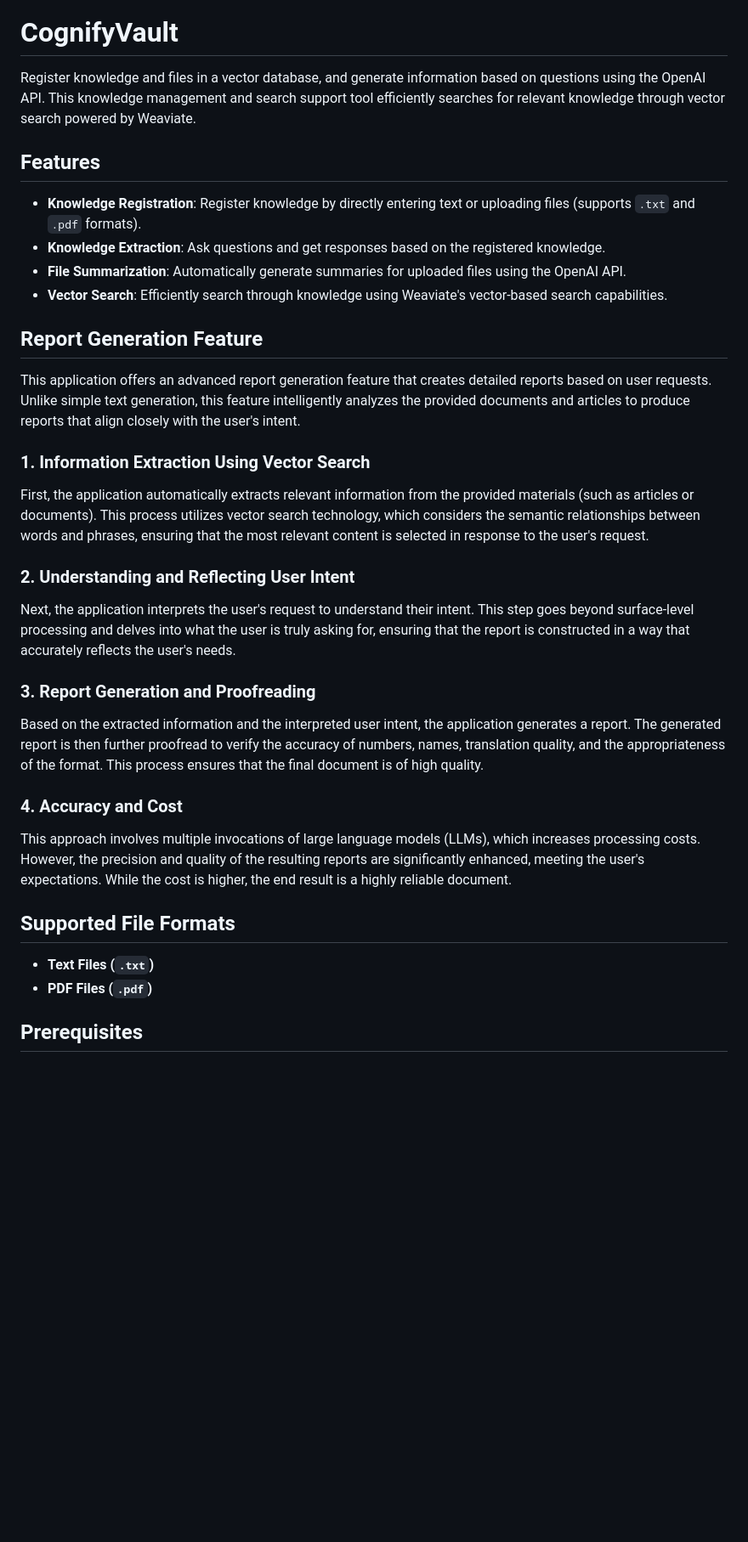
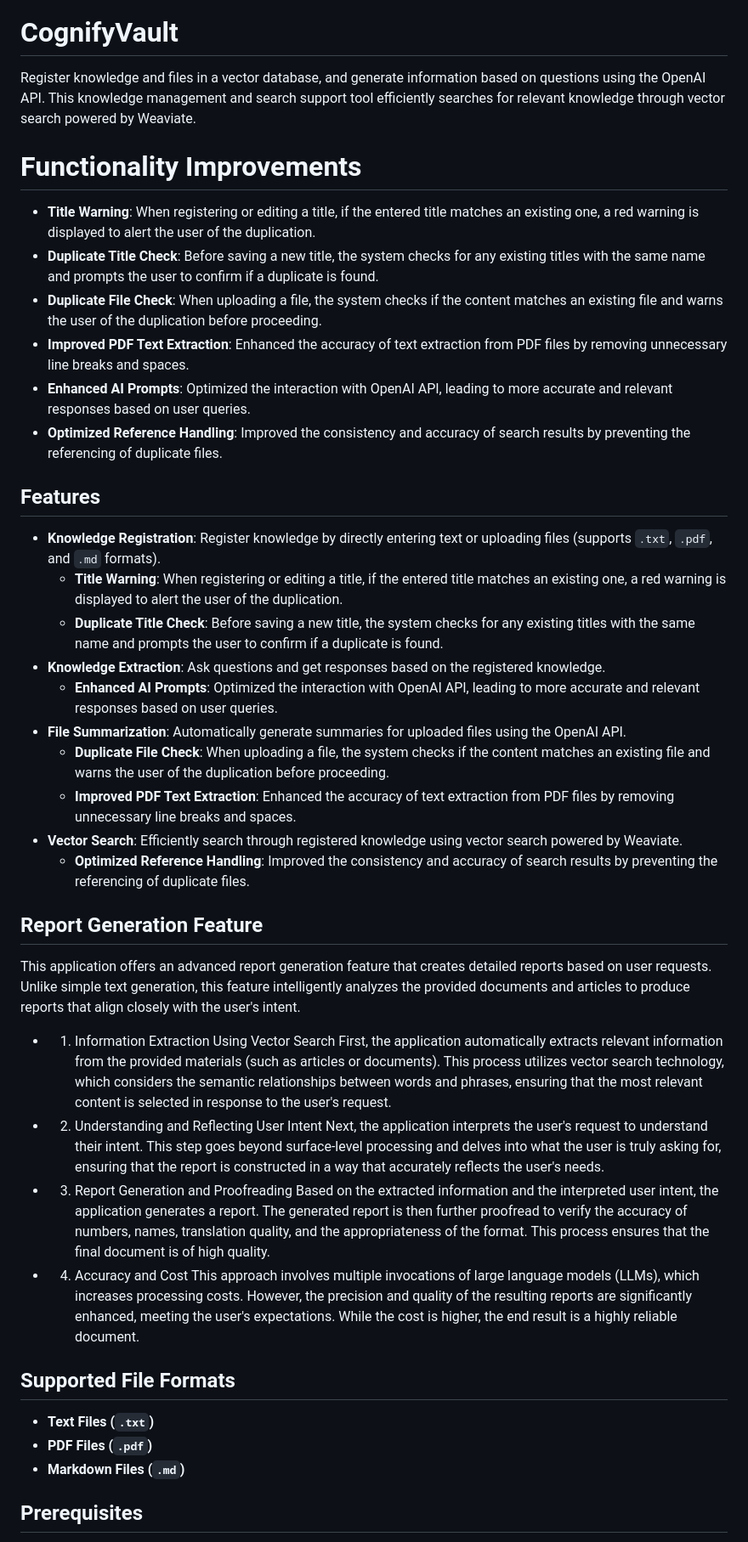
Before and after one commit to katsumiar/CognifyVault, a Markdown page: README.md, the part around the change. Shown at 85% size. GitHub-like rendering; blank space fills up the shorter version.

Commit message:
Document the latest improvements in the README.md

```diff
--- a/README.md
+++ b/README.md
@@ -7,31 +7,46 @@
 
 Register knowledge and files in a vector database, and generate information based on questions using the OpenAI API. This knowledge management and search support tool efficiently searches for relevant knowledge through vector search powered by Weaviate.
 
+# Functionality Improvements
+- **Title Warning**: When registering or editing a title, if the entered title matches an existing one, a red warning is displayed to alert the user of the duplication.
+- **Duplicate Title Check**: Before saving a new title, the system checks for any existing titles with the same name and prompts the user to confirm if a duplicate is found.
+- **Duplicate File Check**: When uploading a file, the system checks if the content matches an existing file and warns the user of the duplication before proceeding.
+- **Improved PDF Text Extraction**: Enhanced the accuracy of text extraction from PDF files by removing unnecessary line breaks and spaces.
+- **Enhanced AI Prompts**: Optimized the interaction with OpenAI API, leading to more accurate and relevant responses based on user queries.
+- **Optimized Reference Handling**: Improved the consistency and accuracy of search results by preventing the referencing of duplicate files.
+
 ## Features
-- **Knowledge Registration**: Register knowledge by directly entering text or uploading files (supports `.txt` and `.pdf` formats).
+- **Knowledge Registration**: Register knowledge by directly entering text or uploading files (supports `.txt`, `.pdf`, and `.md` formats).
+  - **Title Warning**: When registering or editing a title, if the entered title matches an existing one, a red warning is displayed to alert the user of the duplication.
+  - **Duplicate Title Check**: Before saving a new title, the system checks for any existing titles with the same name and prompts the user to confirm if a duplicate is found.
 - **Knowledge Extraction**: Ask questions and get responses based on the registered knowledge.
+  - **Enhanced AI Prompts**: Optimized the interaction with OpenAI API, leading to more accurate and relevant responses based on user queries.
 - **File Summarization**: Automatically generate summaries for uploaded files using the OpenAI API.
-- **Vector Search**: Efficiently search through knowledge using Weaviate's vector-based search capabilities.
+  - **Duplicate File Check**: When uploading a file, the system checks if the content matches an existing file and warns the user of the duplication before proceeding.
+  - **Improved PDF Text Extraction**: Enhanced the accuracy of text extraction from PDF files by removing unnecessary line breaks and spaces.
+- **Vector Search**: Efficiently search through registered knowledge using vector search powered by Weaviate.
+  - **Optimized Reference Handling**: Improved the consistency and accuracy of search results by preventing the referencing of duplicate files.
 
 ## Report Generation Feature
 
 This application offers an advanced report generation feature that creates detailed reports based on user requests. Unlike simple text generation, this feature intelligently analyzes the provided documents and articles to produce reports that align closely with the user's intent.
 
-### 1. Information Extraction Using Vector Search
+- 1. Information Extraction Using Vector Search
 First, the application automatically extracts relevant information from the provided materials (such as articles or documents). This process utilizes vector search technology, which considers the semantic relationships between words and phrases, ensuring that the most relevant content is selected in response to the user's request.
 
-### 2. Understanding and Reflecting User Intent
+- 2. Understanding and Reflecting User Intent
 Next, the application interprets the user's request to understand their intent. This step goes beyond surface-level processing and delves into what the user is truly asking for, ensuring that the report is constructed in a way that accurately reflects the user's needs.
 
-### 3. Report Generation and Proofreading
+- 3. Report Generation and Proofreading
 Based on the extracted information and the interpreted user intent, the application generates a report. The generated report is then further proofread to verify the accuracy of numbers, names, translation quality, and the appropriateness of the format. This process ensures that the final document is of high quality.
 
-### 4. Accuracy and Cost
+- 4. Accuracy and Cost
 This approach involves multiple invocations of large language models (LLMs), which increases processing costs. However, the precision and quality of the resulting reports are significantly enhanced, meeting the user's expectations. While the cost is higher, the end result is a highly reliable document.
 
 ## Supported File Formats
 - **Text Files (`.txt`)**
 - **PDF Files (`.pdf`)**
+- **Markdown Files (`.md`)**
 
 ## Prerequisites
 - Docker
```
